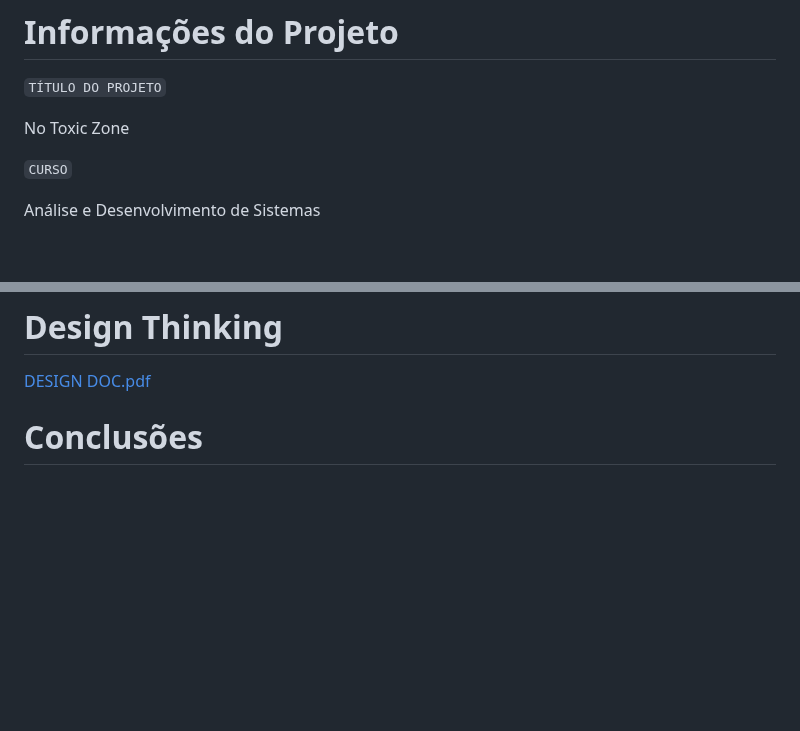
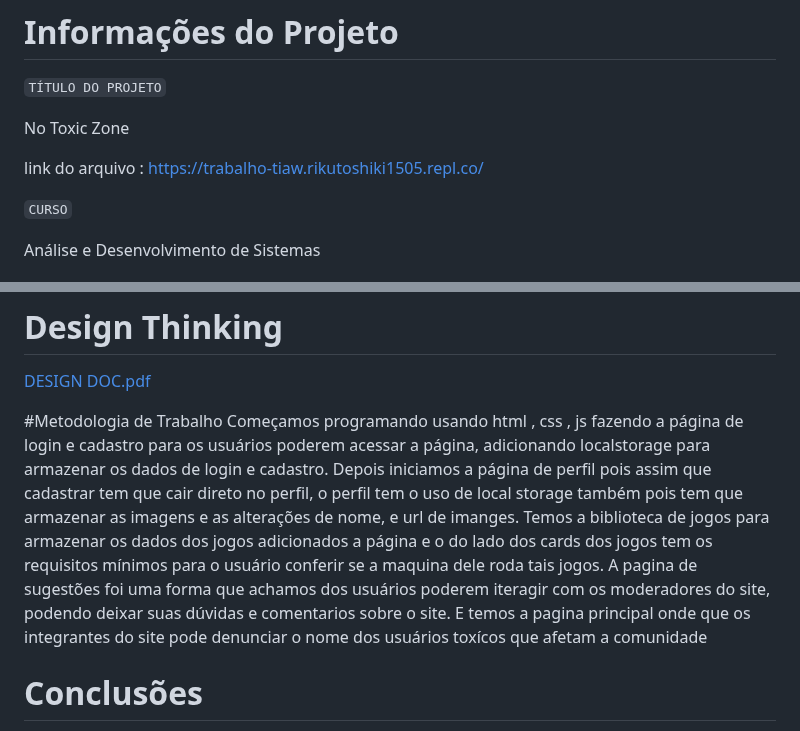
Before and after one commit to ICEI-PUCMinas-PSG-SI-TI/psg-si-2023-02-ti-web-1854101-site-de-jogos, a Markdown page: docs/relatorio/Relatorio Tecnico - TEMPLATE.md, 2 parts joined by grey strips. GitHub-like rendering; blank space fills up the shorter version.

```diff
--- a/docs/relatorio/Relatorio Tecnico - TEMPLATE.md
+++ b/docs/relatorio/Relatorio Tecnico - TEMPLATE.md
@@ -2,6 +2,8 @@
 `TÍTULO DO PROJETO`
 
 No Toxic Zone
+
+link do arquivo : https://trabalho-tiaw.rikutoshiki1505.repl.co/
 
 `CURSO`
 
@@ -152,6 +154,15 @@ A tabela que segue apresenta os requisitos funcionais do projeto.
 [DESIGN DOC.pdf](https://github.com/ICEI-PUCMinas-PSG-SI-TI/psg-si-2023-02-ti-web-1854101-site-de-jogos/files/12705789/DESIGN.DOC.pdf)
 
 
+#Metodologia de Trabalho
+ Começamos programando usando html , css , js  fazendo a página de login e cadastro para os usuários poderem acessar a página, adicionando localstorage para armazenar os dados de login e cadastro.
+ Depois iniciamos a página de perfil pois assim que cadastrar tem que cair direto no perfil, o perfil tem o uso de local storage também pois tem que armazenar as imagens e as alterações de nome, e url de imanges.
+ Temos a biblioteca de jogos para armazenar os dados dos jogos adicionados a página e o do lado dos cards dos jogos tem os requisitos mínimos para o usuário conferir se a maquina dele roda tais jogos.
+ A pagina de sugestões foi uma forma que achamos dos usuários poderem iteragir com os moderadores do site, podendo deixar suas dúvidas e comentarios sobre o site.
+ E temos a pagina principal onde que os integrantes do site pode denunciar o nome dos usuários toxícos que afetam a comunidade
+
+
+
 # Conclusões
 
 O principal objetivo deste projeto era estabelecer um site de informações que oferecesse aos usuários uma plataforma de fácil acesso para pesquisar e esclarecer suas dúvidas com base nas informações fornecidas. Durante o desenvolvimento, conseguimos realizar com êxito várias metas específicas. Implementamos um sistema de denúncia de usuários, possibilitando um ambiente mais seguro para a comunidade. Também oferecemos informações detalhadas sobre o conteúdo e os jogadores, além de organizar o conteúdo em categorias para simplificar a busca dos usuários. Além disso, disponibilizamos os requisitos mínimos para a execução de jogos em suas máquinas.Para trabalhos futuros estamos pensando em adicionar um chat onde os usuários que são amigos possam se comunicar.
```
